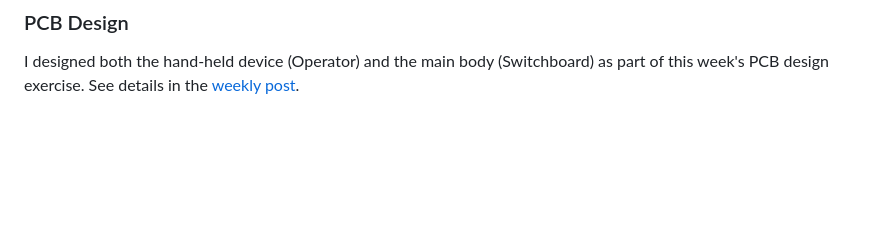
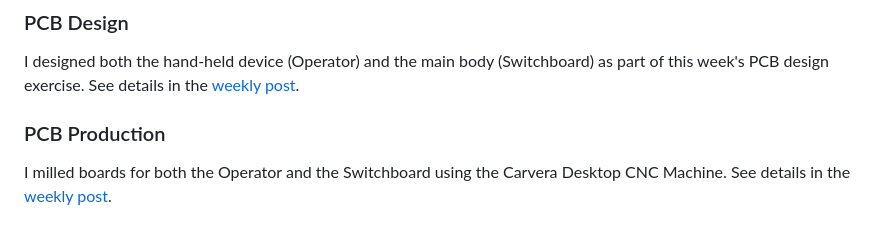
Before and after one commit to chuanqisun/htmaa-2025, a Markdown page: src/index.md, the part around the change. GitHub-like rendering; blank space fills up the shorter version.

Commit message:
update home page

```diff
--- a/src/index.md
+++ b/src/index.md
@@ -237,3 +237,7 @@ This POC validated the idea that we can shift all the computation to a PC nearby
 ### PCB Design
 
 I designed both the hand-held device (Operator) and the main body (Switchboard) as part of this week's PCB design exercise. See details in the [weekly post](./posts/week-05/index.md).
+
+### PCB Production
+
+I milled boards for both the Operator and the Switchboard using the Carvera Desktop CNC Machine. See details in the [weekly post](./posts/week-06/index.md).
```
